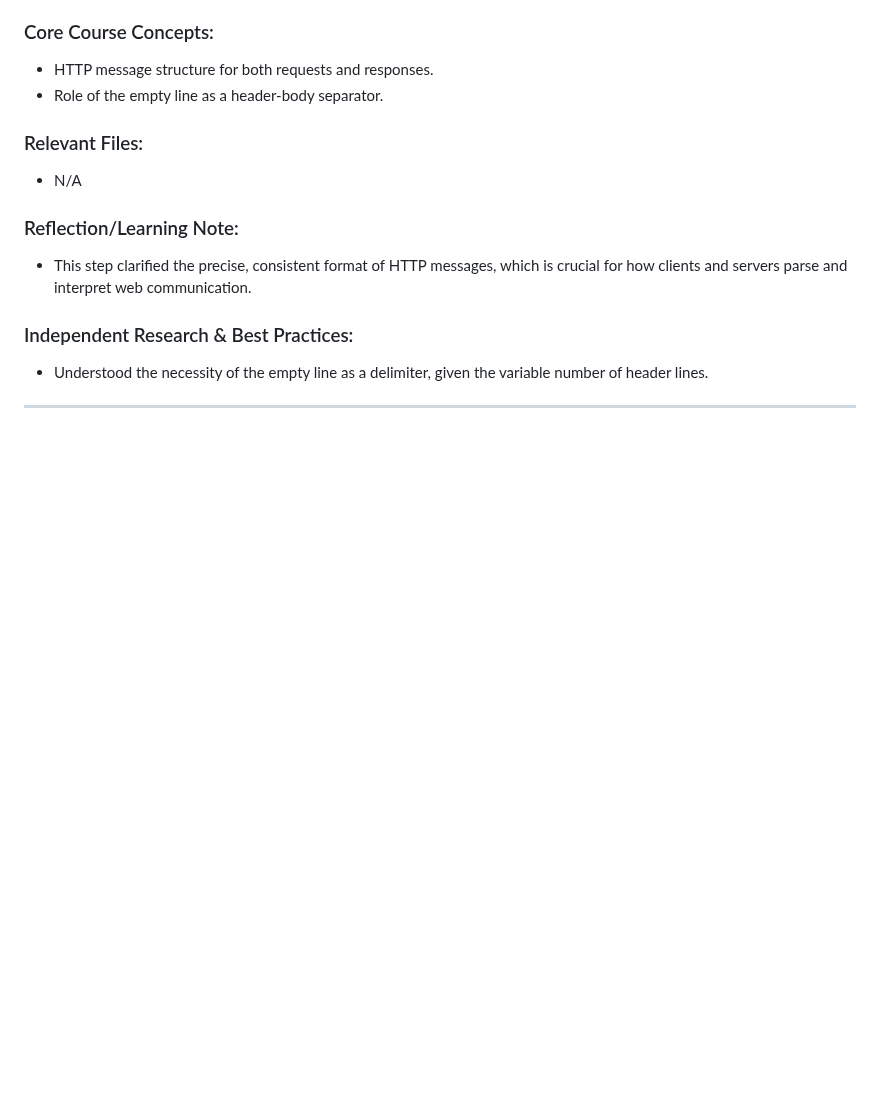
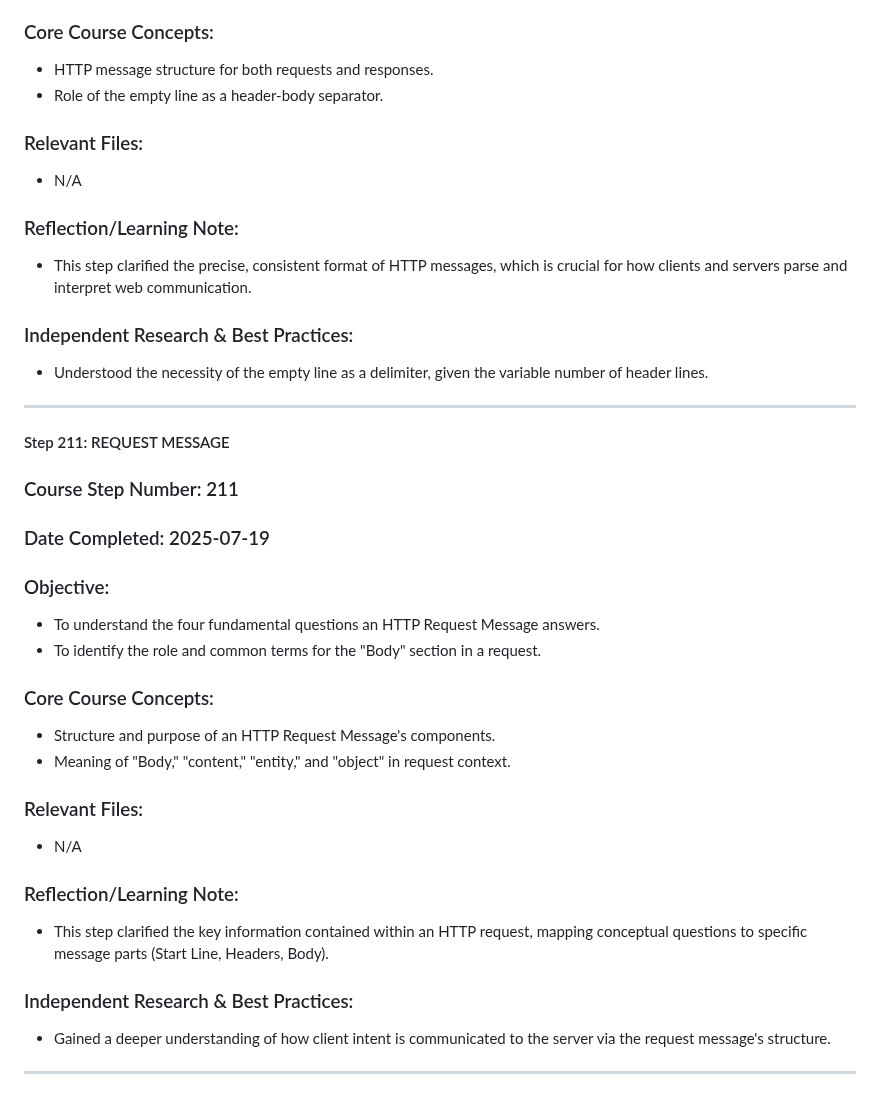
Before and after one commit to DVillers77/HTML-AND-CSS-PROJECTS, a Markdown page: ASSIGNMENT_INDEX.md, the part around the change. GitHub-like rendering; blank space fills up the shorter version.

```diff
--- a/ASSIGNMENT_INDEX.md
+++ b/ASSIGNMENT_INDEX.md
@@ -1369,3 +1369,27 @@ This file serves as a detailed index of **coding assignments** from the HTML & C
 * Understood the necessity of the empty line as a delimiter, given the variable number of header lines.
 
 ---
+
+#### Step 211: REQUEST MESSAGE
+
+### Course Step Number: 211
+### Date Completed: 2025-07-19
+
+### Objective:
+* To understand the four fundamental questions an HTTP Request Message answers.
+* To identify the role and common terms for the "Body" section in a request.
+
+### Core Course Concepts:
+* Structure and purpose of an HTTP Request Message's components.
+* Meaning of "Body," "content," "entity," and "object" in request context.
+
+### Relevant Files:
+* N/A
+
+### Reflection/Learning Note:
+* This step clarified the key information contained within an HTTP request, mapping conceptual questions to specific message parts (Start Line, Headers, Body).
+
+### Independent Research & Best Practices:
+* Gained a deeper understanding of how client intent is communicated to the server via the request message's structure.
+
+---
```
Also changed, not shown: SUPPLEMENTARY_LEARNING_HTML_CSS.md (+22 -0 lines).
